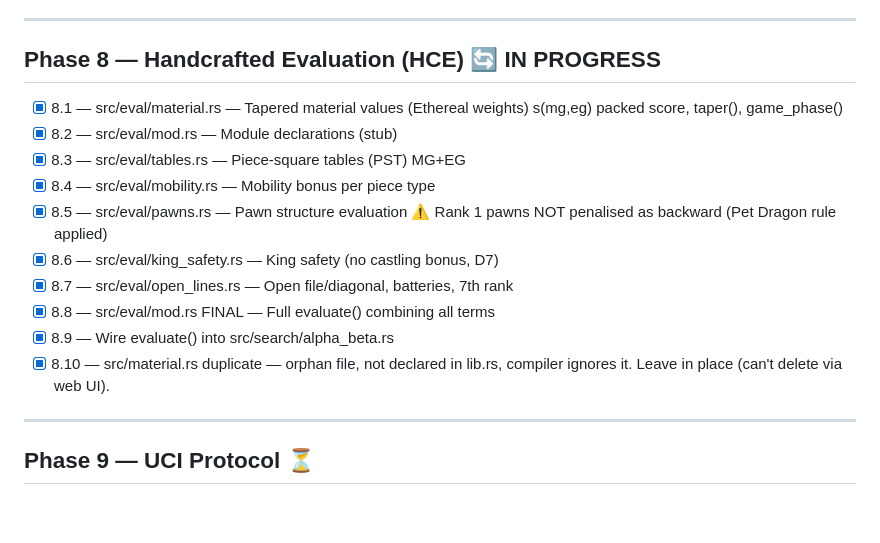
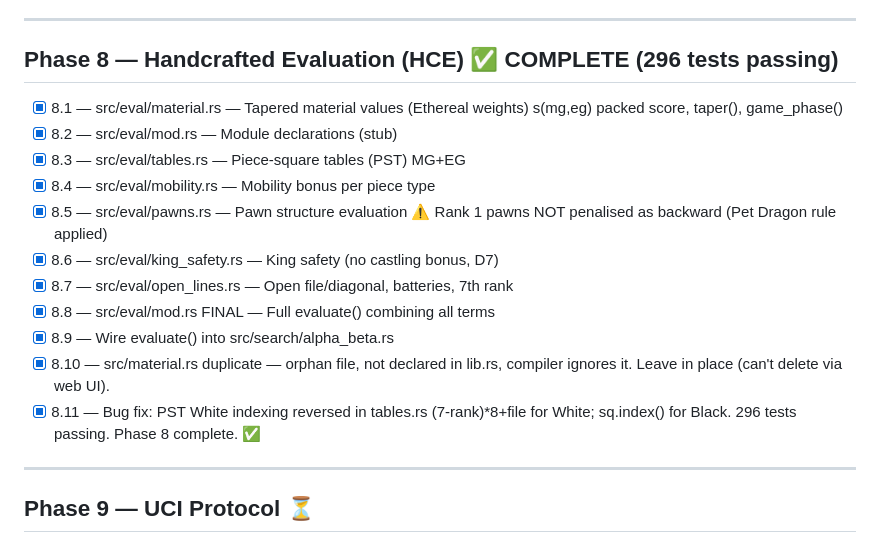
Before and after one commit to g-c-3/pet-dragon, a Markdown page: docs/ROADMAP.md, the part around the change. GitHub-like rendering; blank space fills up the shorter version.

```diff
--- a/docs/ROADMAP.md
+++ b/docs/ROADMAP.md
@@ -86,7 +86,7 @@
 
 ---
 
-## Phase 8 — Handcrafted Evaluation (HCE) 🔄 IN PROGRESS
+## Phase 8 — Handcrafted Evaluation (HCE) ✅ COMPLETE (296 tests passing)
 - [x] 8.1 — src/eval/material.rs — Tapered material values (Ethereal weights)
             s(mg,eg) packed score, taper(), game_phase()
 - [x] 8.2 — src/eval/mod.rs — Module declarations (stub)
@@ -100,6 +100,9 @@
 - [x] 8.9 — Wire evaluate() into src/search/alpha_beta.rs
 - [x] 8.10 — src/material.rs duplicate — orphan file, not declared in lib.rs,
              compiler ignores it. Leave in place (can't delete via web UI).
+- [x] 8.11 — Bug fix: PST White indexing reversed in tables.rs
+             (7-rank)*8+file for White; sq.index() for Black.
+             296 tests passing. Phase 8 complete. ✅
 
 ---
 
```
Also changed, not shown: docs/PROJECT_CONTEXT.md (+5 -4 lines), docs/SESSION_LOG.md (+7 -1 lines).
